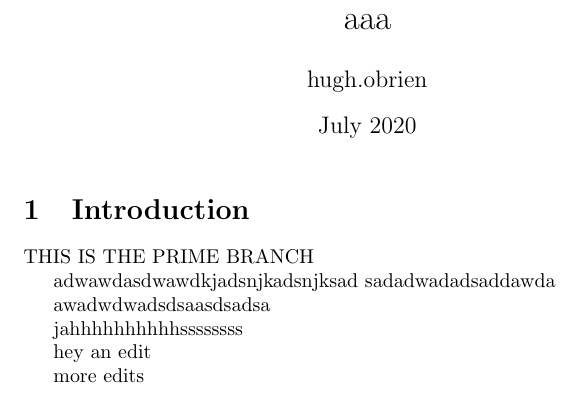
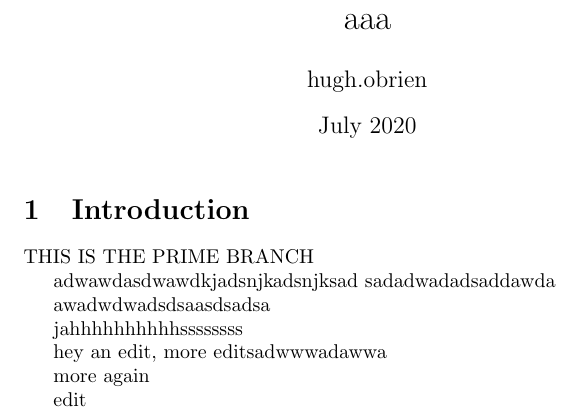
Before and after one commit to Hugh-OBrien/aaa, a LaTeX document (main.tex): part of the page, cut so that both start at the same text. Compiled offline with pdfLaTeX.

Commit message:
Updates from Overleaf

```diff
--- a/main.tex
+++ b/main.tex
@@ -20,7 +20,9 @@ awadwdwadsdsaasdsadsa
 
 jahhhhhhhhhhssssssss
 
-hey an edit
+hey an edit, more editsadwwwadawwa
 
-more edits
+more again
+
+edit
 \end{document}
```
Also changed, not shown: 1MgKIuy.jpg (added), Screenshot from 2021-03-30 18-11-06.png (added), frog.jpg (added), name.tex (added), 3 other files.
